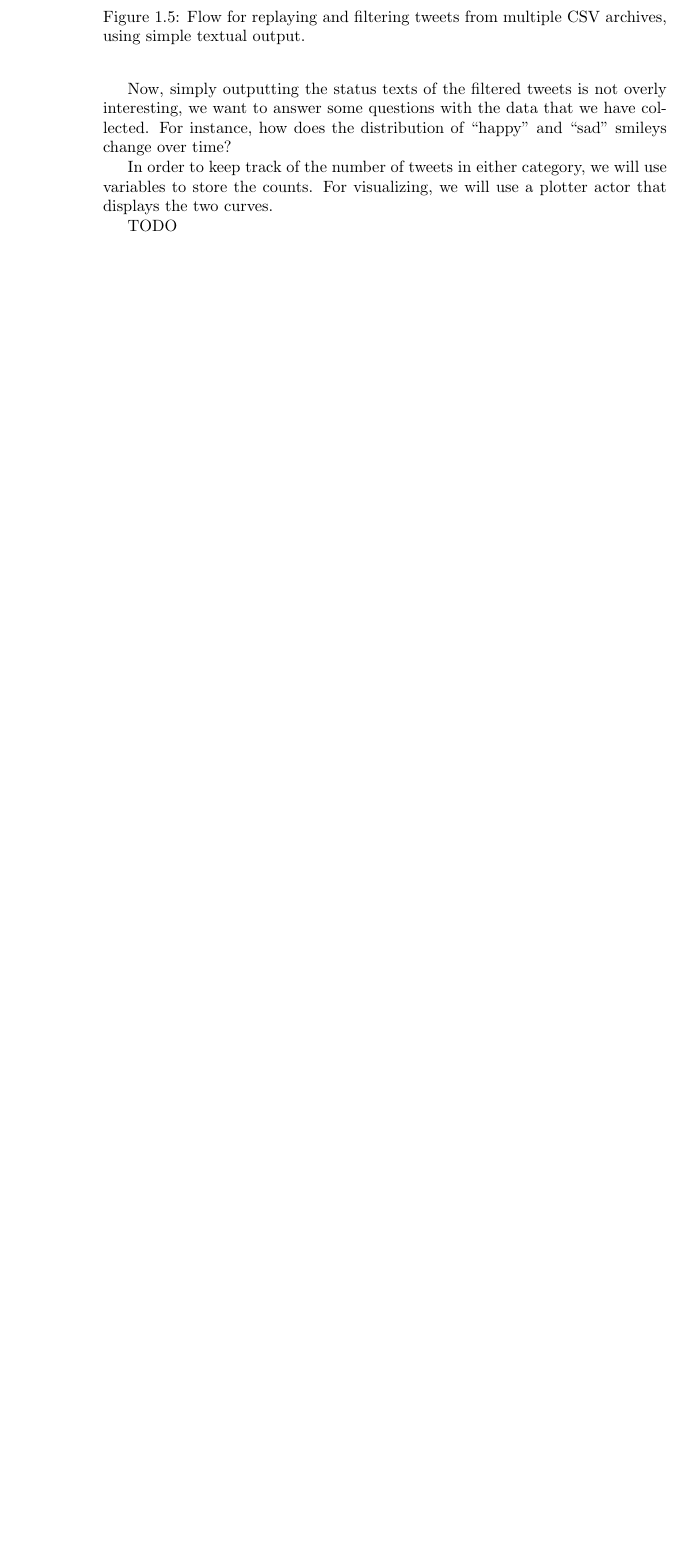
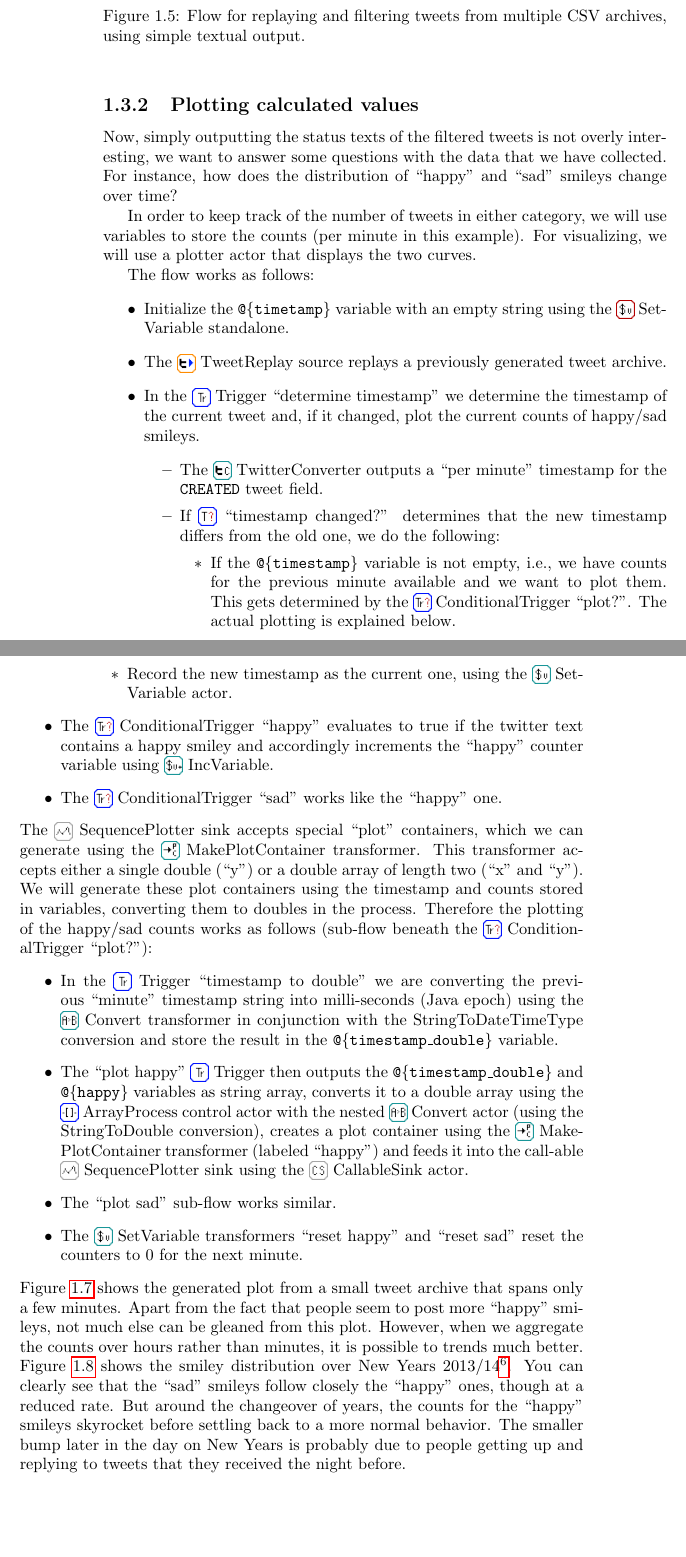
Before and after one commit to fracpete/gama-workflow-book, a LaTeX book (application/application.tex): part of page 6 of 10 before the commit and two parts of pages 6 and 7 of 11 after it, the two joined at a grey line, cut so that both start at the same text, the shorter picture padded with empty space. Compiled offline with pdfLaTeX.

Commit message:
added content to plotting happy/sad tweets

```diff
--- a/application/application.tex
+++ b/application/application.tex
@@ -122,11 +123,42 @@ However, if you generated more than one CSV archive, you don't want to manually
   \label{replay_and_filter_tweets-multiple_files-flow}
 \end{figure}
 
+\subsection{Plotting calculated values}
 Now, simply outputting the status texts of the filtered tweets is not overly interesting, we want to answer some questions with the data that we have collected. For instance, how does the distribution of ``happy'' and ``sad'' smileys change over time?
 
-In order to keep track of the number of tweets in either category, we will use variables to store the counts. For visualizing, we will use a plotter actor that displays the two curves.
+In order to keep track of the number of tweets in either category, we will use variables to store the counts (per minute in this example). For visualizing, we will use a plotter actor that displays the two curves.
 
-TODO
+The flow works as follows:
+\begin{itemize}
+  \item Initialize the \texttt{@\{timetamp\}} variable with an empty string using the \icon{SetVariable-Standalone}~SetVariable standalone.
+
+  \item The \icon{TweetReplay}~TweetReplay source replays a previously generated tweet archive.
+
+  \item In the \icon{Trigger}~Trigger ``determine timestamp'' we determine the timestamp of the current tweet and, if it changed, plot the current counts of happy/sad smileys.
+  \begin{itemize}
+    \item The \icon{TwitterConverter}~TwitterConverter outputs a ``per minute'' timestamp for the \texttt{CREATED} tweet field.
+    \item If \icon{ConditionalTee} ``timestamp changed?'' determines that the new timestamp differs from the old one, we do the following:
+    \begin{itemize}
+      \item If the \texttt{@\{timestamp\}} variable is not empty, i.e., we have counts for the previous minute available and we want to plot them. This gets determined by the \icon{ConditionalTrigger}~ConditionalTrigger ``plot?''. The actual plotting is explained below.
+      \item Record the new timestamp as the current one, using the \icon{SetVariable}~SetVariable actor.
+    \end{itemize}
+  \end{itemize}
+
+  \item The \icon{ConditionalTrigger}~ConditionalTrigger ``happy'' evaluates to true if the twitter text contains a happy smiley and accordingly increments the ``happy'' counter variable using \icon{IncVariable}~IncVariable.
+
+  \item The \icon{ConditionalTrigger}~ConditionalTrigger ``sad'' works like the ``happy'' one.
+\end{itemize}
+The \icon{SequencePlotter}~SequencePlotter sink accepts special ``plot'' containers, which we can generate using the \icon{MakePlotContainer}~MakePlotContainer transformer. This transformer accepts either a single double (``y'') or a double array of length two (``x'' and ``y''). We will generate these plot containers using the timestamp and counts stored in variables, converting them to doubles in the process. Therefore the plotting of the happy/sad counts works as follows (sub-flow beneath the \icon{ConditionalTrigger}~ConditionalTrigger ``plot?''):
+\begin{itemize}
+  \item In the \icon{Trigger}~Trigger ``timestamp to double'' we are converting the previous ``minute'' timestamp string into milli-seconds (Java epoch) using the \icon{Convert}~Convert transformer in conjunction with the StringToDateTimeType conversion and store the result in the \texttt{@\{timestamp\_double\}} variable.
+
+  \item The ``plot happy'' \icon{Trigger}~Trigger then outputs the \texttt{@\{timestamp\_double\}} and \texttt{@\{happy\}} variables as string array, converts it to a double array using the \icon{ArrayProcess}~ArrayProcess control actor with the nested \icon{Convert}~Convert actor (using the StringToDouble conversion), creates a plot container using the \icon{MakePlotContainer}~MakePlotContainer transformer (labeled ``happy'') and feeds it into the call-able \icon{SequencePlotter}~SequencePlotter sink using the \icon{CallableSink}~CallableSink actor.
+
+  \item The ``plot sad'' sub-flow works similar.
+
+  \item The \icon{SetVariable}~SetVariable transformers ``reset happy'' and ``reset sad'' reset the counters to 0 for the next minute.
+\end{itemize}
+Figure \ref{replay_and_filter_tweets2-output} shows the generated plot from a small tweet archive that spans only a few minutes. Apart from the fact that people seem to post more ``happy'' smileys, not much else can be gleaned from this plot. However, when we aggregate the counts over hours rather than minutes, it is possible to trends much better. Figure \ref{twitter_mood} shows the smiley distribution over New Years 2013/14\footnote{In the early hours of the new year, a network outage prohibited the collection of tweets. However, the general trend is not much affected by that.}. You can clearly see that the ``sad'' smileys follow closely the ``happy'' ones, though at a reduced rate. But around the changeover of years, the counts for the ``happy'' smileys skyrocket before settling back to a more normal behavior. The smaller bump later in the day on New Years is probably due to people getting up and replying to tweets that they received the night before.
 
 \begin{figure}[htb]
   \centering
```
Also changed, not shown: application/application.tex (3 more changed lines).
